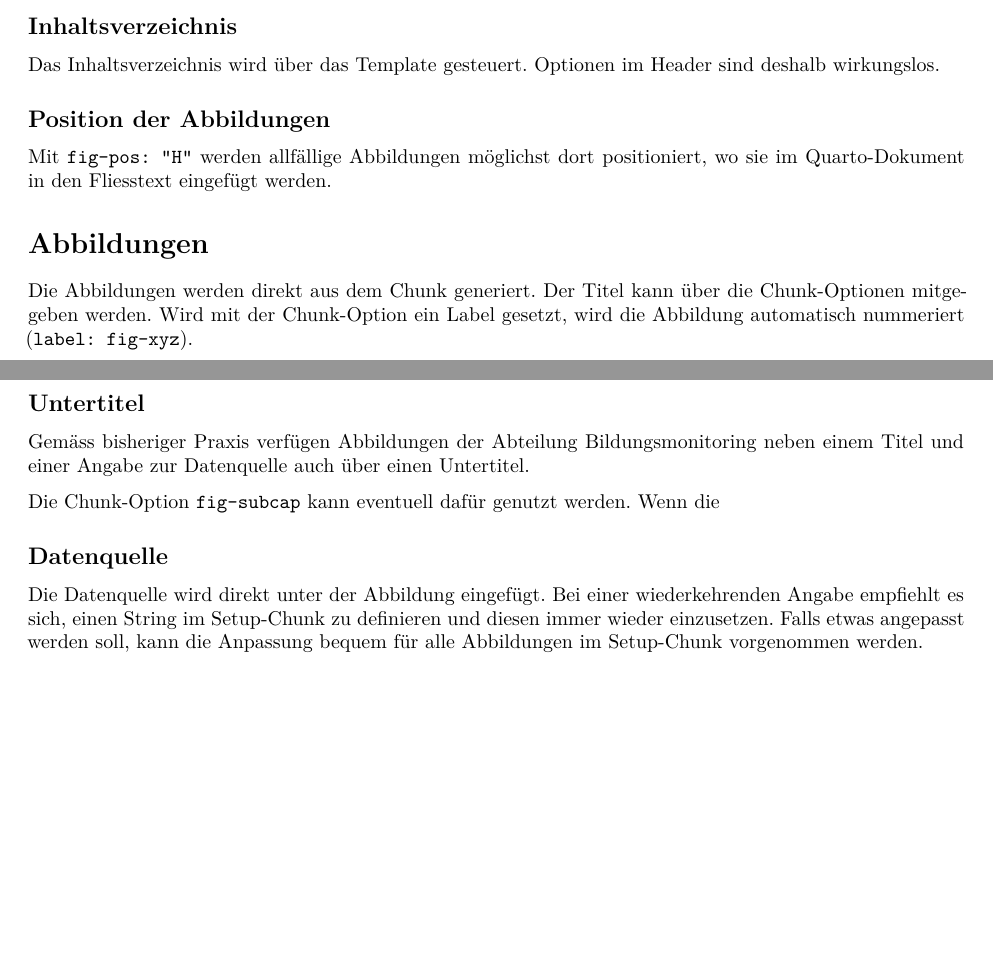
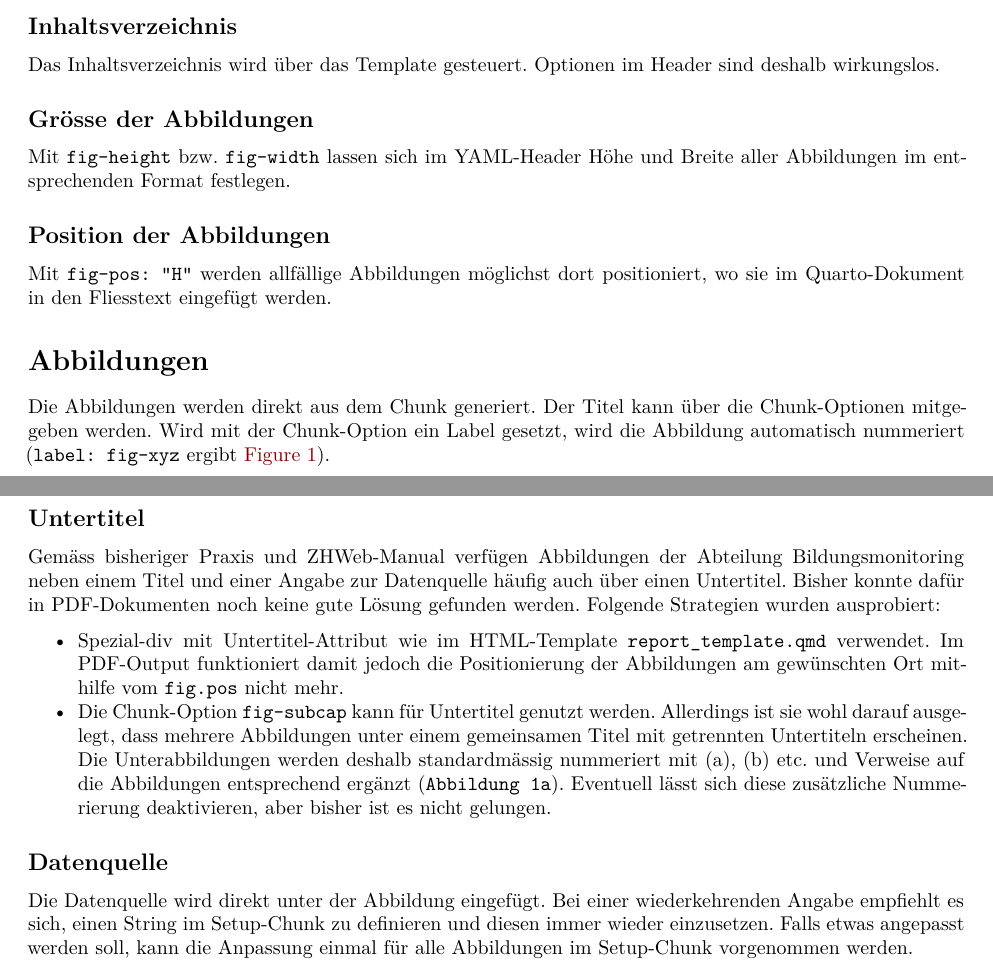
Before and after one commit to bildungsplanungZH/biplaRquarto, a Quarto document (pdf_template.qmd): two parts of pages 1 and 2 of 2, joined at a grey line, cut so that both start at the same text, the shorter picture padded with empty space. Rendered offline with R 4.5, knitr and Pandoc in place of Quarto, then LaTeX, with nearby package versions; some code elsewhere in the file could not run offline; common packages that the code uses without loading them are loaded.

Commit message:
PDF-Vorlage mit aktuellem Wissensstand (closes #4)

````diff
--- a/pdf_template.qmd
+++ b/pdf_template.qmd
@@ -15,12 +15,12 @@ format:
         template: "../biplaRtemplates/inst/pandoc/templates/biplaRartcl/tmplt.tex"
         documentclass: biplaRartcl
         fig-pos: "H"
-        cap-location: top
         # fig-align: "left"
         # fig-height: 3
 
-    # html:
-    #     cap-location: top
+cap-location: top
+# crossref:
+#     subref-labels: none
 
 execute:
     warning: false
@@ -47,6 +47,10 @@ Der Pfad für das Template ist relativ und muss ggf. angepasst werden, je nachde
 
 Das Inhaltsverzeichnis wird über das Template gesteuert. Optionen im Header sind deshalb wirkungslos.
 
+## Grösse der Abbildungen
+
+Mit `fig-height` bzw. `fig-width` lassen sich im YAML-Header Höhe und Breite aller Abbildungen im entsprechenden Format festlegen.
+
 ## Position der Abbildungen
 
 Mit `fig-pos: "H"` werden allfällige Abbildungen möglichst dort positioniert, wo sie im Quarto-Dokument in den Fliesstext eingefügt werden.
@@ -54,7 +58,7 @@ Mit `fig-pos: "H"` werden allfällige Abbildungen möglichst dort positioniert,
 
 # Abbildungen
 
-Die Abbildungen werden direkt aus dem Chunk generiert. Der Titel kann über die Chunk-Optionen mitgegeben werden. Wird mit der Chunk-Option ein Label gesetzt, wird die Abbildung automatisch nummeriert (`label: fig-xyz`).
+Die Abbildungen werden direkt aus dem Chunk generiert. Der Titel kann über die Chunk-Optionen mitgegeben werden. Wird mit der Chunk-Option ein Label gesetzt, wird die Abbildung automatisch nummeriert (`label: fig-xyz` ergibt @fig-ex).
 
 ```{r}
 #| label: fig-ex
@@ -77,10 +83,11 @@ Die Schrift Arial Narrow wird in Abbildungen aus irgendwelchen Gründen als Time
 
 ## Untertitel
 
-Gemäss bisheriger Praxis verfügen Abbildungen der Abteilung Bildungsmonitoring neben einem Titel und einer Angabe zur Datenquelle auch über einen Untertitel.
+Gemäss bisheriger Praxis und ZHWeb-Manual verfügen Abbildungen der Abteilung Bildungsmonitoring neben einem Titel und einer Angabe zur Datenquelle häufig auch über einen Untertitel. Bisher konnte dafür in PDF-Dokumenten noch keine gute Lösung gefunden werden. Folgende Strategien wurden ausprobiert:
 
-Die Chunk-Option `fig-subcap` kann eventuell dafür genutzt werden. Wenn die
+* Spezial-div mit Untertitel-Attribut wie im HTML-Template `report_template.qmd` verwendet. Im PDF-Output funktioniert damit jedoch die Positionierung der Abbildungen am gewünschten Ort mithilfe vom `fig.pos` nicht mehr.
+* Die Chunk-Option `fig-subcap` kann für Untertitel genutzt werden. Allerdings ist sie wohl darauf ausgelegt, dass mehrere Abbildungen unter einem gemeinsamen Titel mit getrennten Untertiteln erscheinen. Die Unterabbildungen werden deshalb standardmässig nummeriert mit (a), (b) etc. und Verweise auf die Abbildungen entsprechend ergänzt (`Abbildung 1a`). Eventuell lässt sich diese zusätzliche Nummerierung deaktivieren, aber bisher ist es nicht gelungen.
 
 ## Datenquelle
 
-Die Datenquelle wird direkt unter der Abbildung eingefügt. Bei einer wiederkehrenden Angabe empfiehlt es sich, einen String im Setup-Chunk zu definieren und diesen immer wieder einzusetzen. Falls etwas angepasst werden soll, kann die Anpassung bequem für alle Abbildungen im Setup-Chunk vorgenommen werden.
+Die Datenquelle wird direkt unter der Abbildung eingefügt. Bei einer wiederkehrenden Angabe empfiehlt es sich, einen String im Setup-Chunk zu definieren und diesen immer wieder einzusetzen. Falls etwas angepasst werden soll, kann die Anpassung einmal für alle Abbildungen im Setup-Chunk vorgenommen werden.
````
Also changed, not shown: pdf_template.qmd (2 more changed lines).
